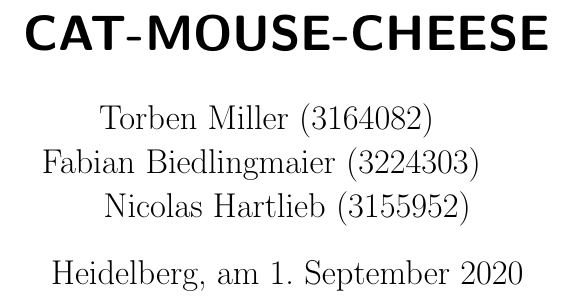
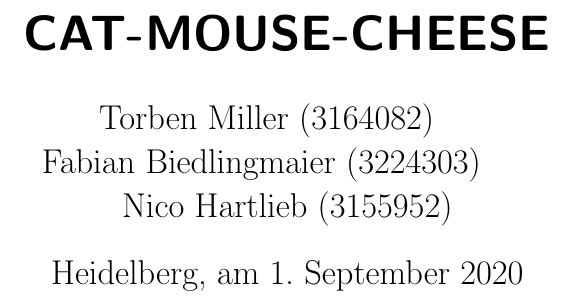
Before and after one commit to Bear14/cat_mouse_cheese, a LaTeX document (documentation/roga_docu.tex): part of page 1 of 18, cut so that both start at the same text. Compiled offline with pdfLaTeX.

Commit message:
Hab meinen Namen noch richtig geschrieben

```diff
--- a/documentation/roga_docu.tex
+++ b/documentation/roga_docu.tex
@@ -191,7 +191,7 @@ a4paper,     %% defines the paper size: a4paper (default), a5paper, letterpaper,
 %%% author(s)
 \author{Torben Miller (3164082)\ \ \ \ \ \and
 Fabian Biedlingmaier (3224303)\ \ \ \ \ \ \and
-Nicolas Hartlieb (3155952)}
+Nico Hartlieb (3155952)}
 
 %%% date
 \date{Heidelberg, am \today{}}
```
Also changed, not shown: documentation/roga_docu.pdf.
